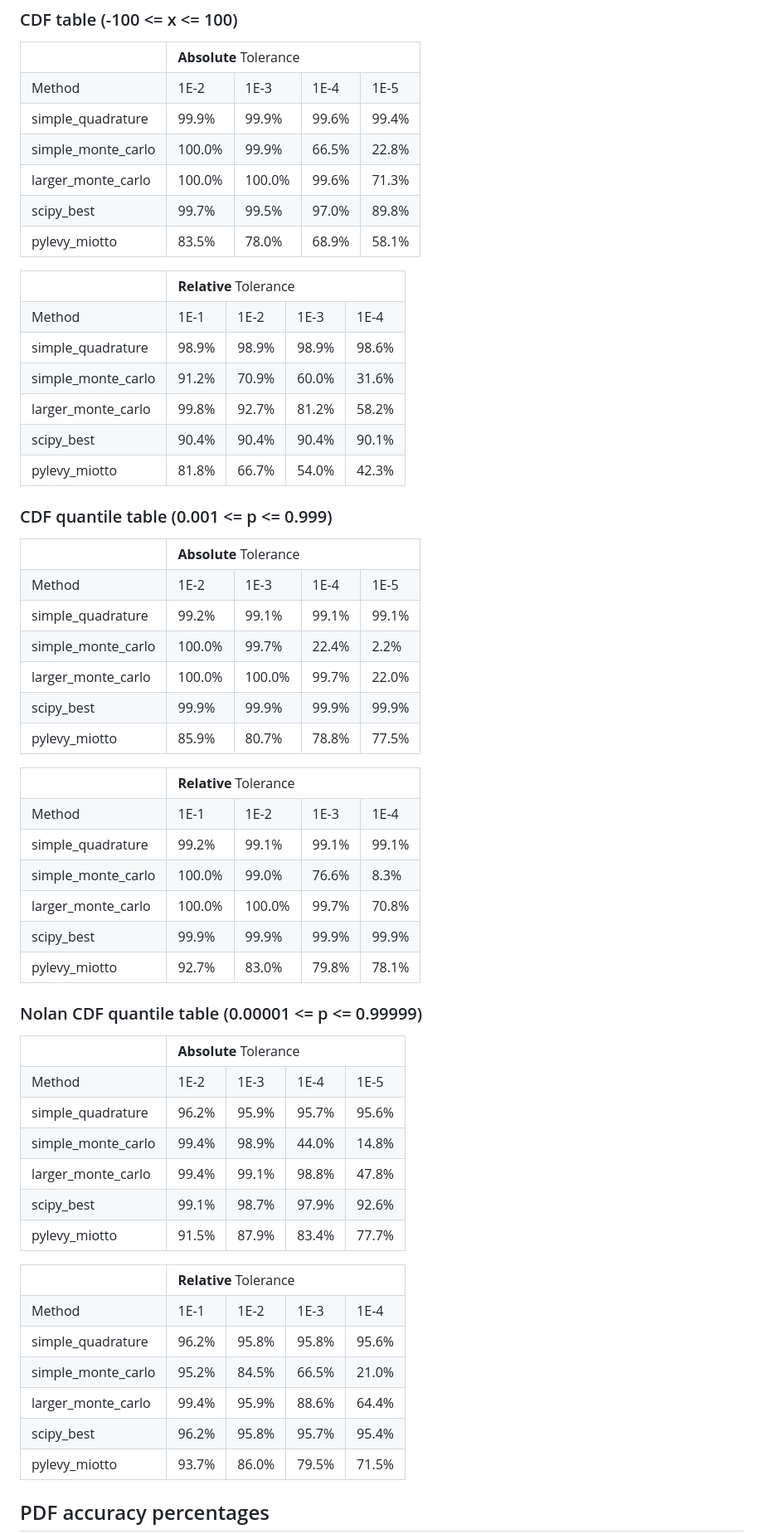
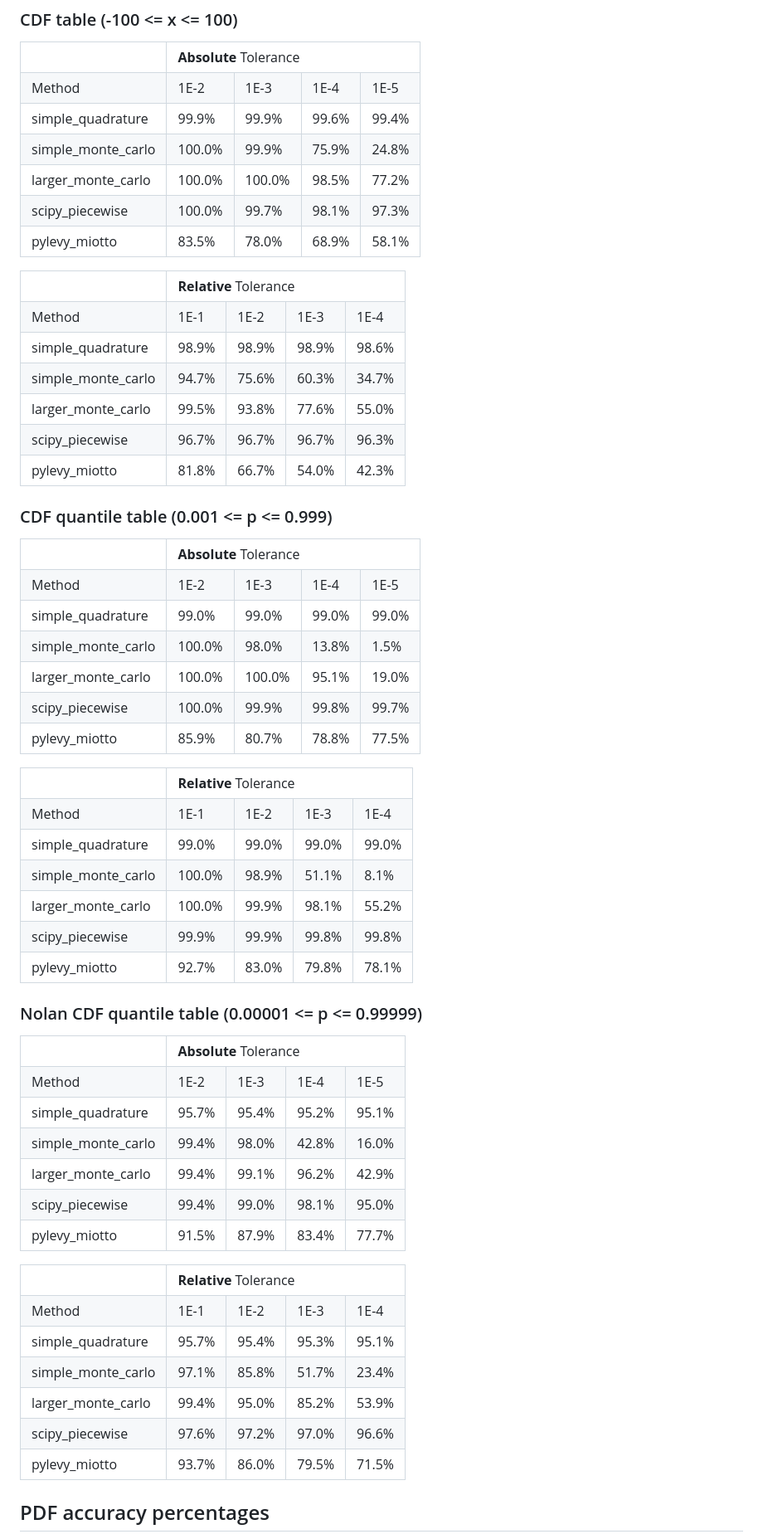
Before and after one commit to ragibson/levy-stable-benchmarks, a Markdown page: README.md, the part around the change printed below. Shown: that part at 83% size. GitHub-like rendering.

```diff
--- a/README.md
+++ b/README.md
@@ -35,15 +35,15 @@ Among other things, this repository has helped to
   </tr>
   <tr>
     <td>simple_monte_carlo</td>
-    <td>100.0%</td><td>99.9%</td><td>66.5%</td><td>22.8%</td>
+    <td>100.0%</td><td>99.9%</td><td>75.9%</td><td>24.8%</td>
   </tr>
   <tr>
     <td>larger_monte_carlo</td>
-    <td>100.0%</td><td>100.0%</td><td>99.6%</td><td>71.3%</td>
+    <td>100.0%</td><td>100.0%</td><td>98.5%</td><td>77.2%</td>
   </tr>
   <tr>
-    <td>scipy_best</td>
-    <td>99.7%</td><td>99.5%</td><td>97.0%</td><td>89.8%</td>
+    <td>scipy_piecewise</td>
+    <td>100.0%</td><td>99.7%</td><td>98.1%</td><td>97.3%</td>
   </tr>
   <tr>
     <td>pylevy_miotto</td>
@@ -60,15 +60,15 @@ Among other things, this repository has helped to
   </tr>
   <tr>
     <td>simple_monte_carlo</td>
-    <td>91.2%</td><td>70.9%</td><td>60.0%</td><td>31.6%</td>
+    <td>94.7%</td><td>75.6%</td><td>60.3%</td><td>34.7%</td>
   </tr>
   <tr>
     <td>larger_monte_carlo</td>
-    <td>99.8%</td><td>92.7%</td><td>81.2%</td><td>58.2%</td>
+    <td>99.5%</td><td>93.8%</td><td>77.6%</td><td>55.0%</td>
   </tr>
   <tr>
-    <td>scipy_best</td>
-    <td>90.4%</td><td>90.4%</td><td>90.4%</td><td>90.1%</td>
+    <td>scipy_piecewise</td>
+    <td>96.7%</td><td>96.7%</td><td>96.7%</td><td>96.3%</td>
   </tr>
   <tr>
     <td>pylevy_miotto</td>
@@ -83,19 +83,19 @@ Among other things, this repository has helped to
   <tr><td>Method</td><td>1E-2</td><td>1E-3</td><td>1E-4</td><td>1E-5</td></tr>
   <tr>
     <td>simple_quadrature</td>
-    <td>99.2%</td><td>99.1%</td><td>99.1%</td><td>99.1%</td>
+    <td>99.0%</td><td>99.0%</td><td>99.0%</td><td>99.0%</td>
   </tr>
   <tr>
     <td>simple_monte_carlo</td>
-    <td>100.0%</td><td>99.7%</td><td>22.4%</td><td>2.2%</td>
+    <td>100.0%</td><td>98.0%</td><td>13.8%</td><td>1.5%</td>
   </tr>
   <tr>
     <td>larger_monte_carlo</td>
-    <td>100.0%</td><td>100.0%</td><td>99.7%</td><td>22.0%</td>
+    <td>100.0%</td><td>100.0%</td><td>95.1%</td><td>19.0%</td>
   </tr>
   <tr>
-    <td>scipy_best</td>
-    <td>99.9%</td><td>99.9%</td><td>99.9%</td><td>99.9%</td>
+    <td>scipy_piecewise</td>
+    <td>100.0%</td><td>99.9%</td><td>99.8%</td><td>99.7%</td>
   </tr>
   <tr>
     <td>pylevy_miotto</td>
@@ -108,19 +108,19 @@ Among other things, this repository has helped to
   <tr><td>Method</td><td>1E-1</td><td>1E-2</td><td>1E-3</td><td>1E-4</td></tr>
   <tr>
     <td>simple_quadrature</td>
-    <td>99.2%</td><td>99.1%</td><td>99.1%</td><td>99.1%</td>
+    <td>99.0%</td><td>99.0%</td><td>99.0%</td><td>99.0%</td>
   </tr>
   <tr>
     <td>simple_monte_carlo</td>
-    <td>100.0%</td><td>99.0%</td><td>76.6%</td><td>8.3%</td>
+    <td>100.0%</td><td>98.9%</td><td>51.1%</td><td>8.1%</td>
   </tr>
   <tr>
     <td>larger_monte_carlo</td>
-    <td>100.0%</td><td>100.0%</td><td>99.7%</td><td>70.8%</td>
+    <td>100.0%</td><td>99.9%</td><td>98.1%</td><td>55.2%</td>
   </tr>
   <tr>
-    <td>scipy_best</td>
-    <td>99.9%</td><td>99.9%</td><td>99.9%</td><td>99.9%</td>
+    <td>scipy_piecewise</td>
+    <td>99.9%</td><td>99.9%</td><td>99.8%</td><td>99.8%</td>
   </tr>
   <tr>
     <td>pylevy_miotto</td>
@@ -135,19 +135,19 @@ Among other things, this repository has helped to
   <tr><td>Method</td><td>1E-2</td><td>1E-3</td><td>1E-4</td><td>1E-5</td></tr>
   <tr>
     <td>simple_quadrature</td>
-    <td>96.2%</td><td>95.9%</td><td>95.7%</td><td>95.6%</td>
+    <td>95.7%</td><td>95.4%</td><td>95.2%</td><td>95.1%</td>
   </tr>
   <tr>
     <td>simple_monte_carlo</td>
-    <td>99.4%</td><td>98.9%</td><td>44.0%</td><td>14.8%</td>
+    <td>99.4%</td><td>98.0%</td><td>42.8%</td><td>16.0%</td>
   </tr>
   <tr>
     <td>larger_monte_carlo</td>
-    <td>99.4%</td><td>99.1%</td><td>98.8%</td><td>47.8%</td>
+    <td>99.4%</td><td>99.1%</td><td>96.2%</td><td>42.9%</td>
   </tr>
   <tr>
-    <td>scipy_best</td>
-    <td>99.1%</td><td>98.7%</td><td>97.9%</td><td>92.6%</td>
+    <td>scipy_piecewise</td>
+    <td>99.4%</td><td>99.0%</td><td>98.1%</td><td>95.0%</td>
   </tr>
   <tr>
     <td>pylevy_miotto</td>
@@ -160,19 +160,19 @@ Among other things, this repository has helped to
   <tr><td>Method</td><td>1E-1</td><td>1E-2</td><td>1E-3</td><td>1E-4</td></tr>
   <tr>
     <td>simple_quadrature</td>
-    <td>96.2%</td><td>95.8%</td><td>95.8%</td><td>95.6%</td>
+    <td>95.7%</td><td>95.4%</td><td>95.3%</td><td>95.1%</td>
   </tr>
   <tr>
     <td>simple_monte_carlo</td>
-    <td>95.2%</td><td>84.5%</td><td>66.5%</td><td>21.0%</td>
+    <td>97.1%</td><td>85.8%</td><td>51.7%</td><td>23.4%</td>
   </tr>
   <tr>
     <td>larger_monte_carlo</td>
-    <td>99.4%</td><td>95.9%</td><td>88.6%</td><td>64.4%</td>
+    <td>99.4%</td><td>95.0%</td><td>85.2%</td><td>53.9%</td>
   </tr>
   <tr>
-    <td>scipy_best</td>
-    <td>96.2%</td><td>95.8%</td><td>95.7%</td><td>95.4%</td>
+    <td>scipy_piecewise</td>
+    <td>97.6%</td><td>97.2%</td><td>97.0%</td><td>96.6%</td>
   </tr>
   <tr>
     <td>pylevy_miotto</td>
```
Also changed, not shown: other parts of README.md (+20 -72 lines), figures/accuracy_figures.png, 7 other files.
